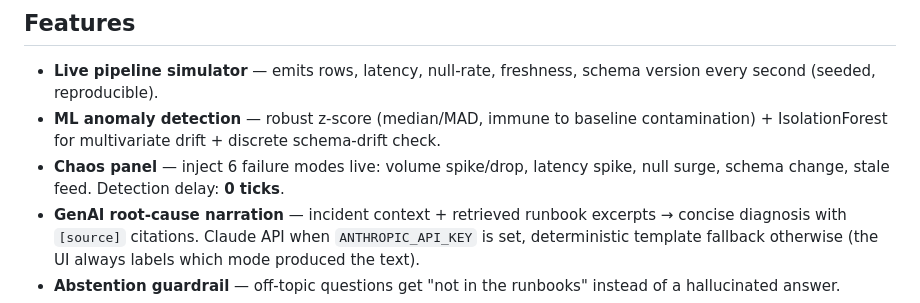
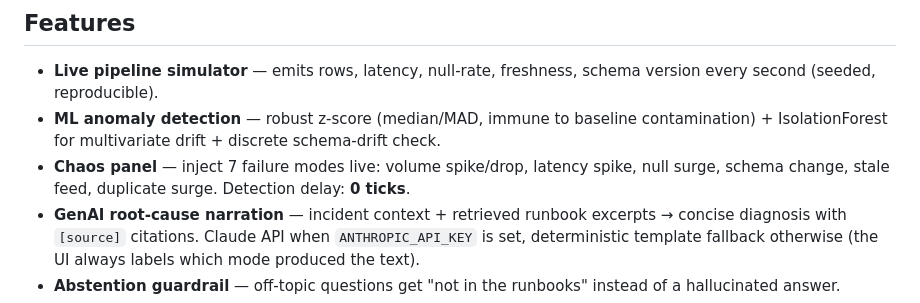
Before and after one commit to kamjula/datapulse, a Markdown page: README.md, the part around the change. Drawn GitHub-style.

Commit message:
README: chaos panel has 7 failure modes, not 6

```diff
--- a/README.md
+++ b/README.md
@@ -38,8 +38,8 @@ telemetry ──► ML detection ──► RAG over runbooks ──► GenAI dia
 - **ML anomaly detection** — robust z-score (median/MAD, immune to baseline
   contamination) + IsolationForest for multivariate drift + discrete
   schema-drift check.
-- **Chaos panel** — inject 6 failure modes live: volume spike/drop, latency
-  spike, null surge, schema change, stale feed. Detection delay: **0 ticks**.
+- **Chaos panel** — inject 7 failure modes live: volume spike/drop, latency
+  spike, null surge, schema change, stale feed, duplicate surge. Detection delay: **0 ticks**.
 - **GenAI root-cause narration** — incident context + retrieved runbook
   excerpts → concise diagnosis with `[source]` citations. Claude API when
   `ANTHROPIC_API_KEY` is set, deterministic template fallback otherwise
```
